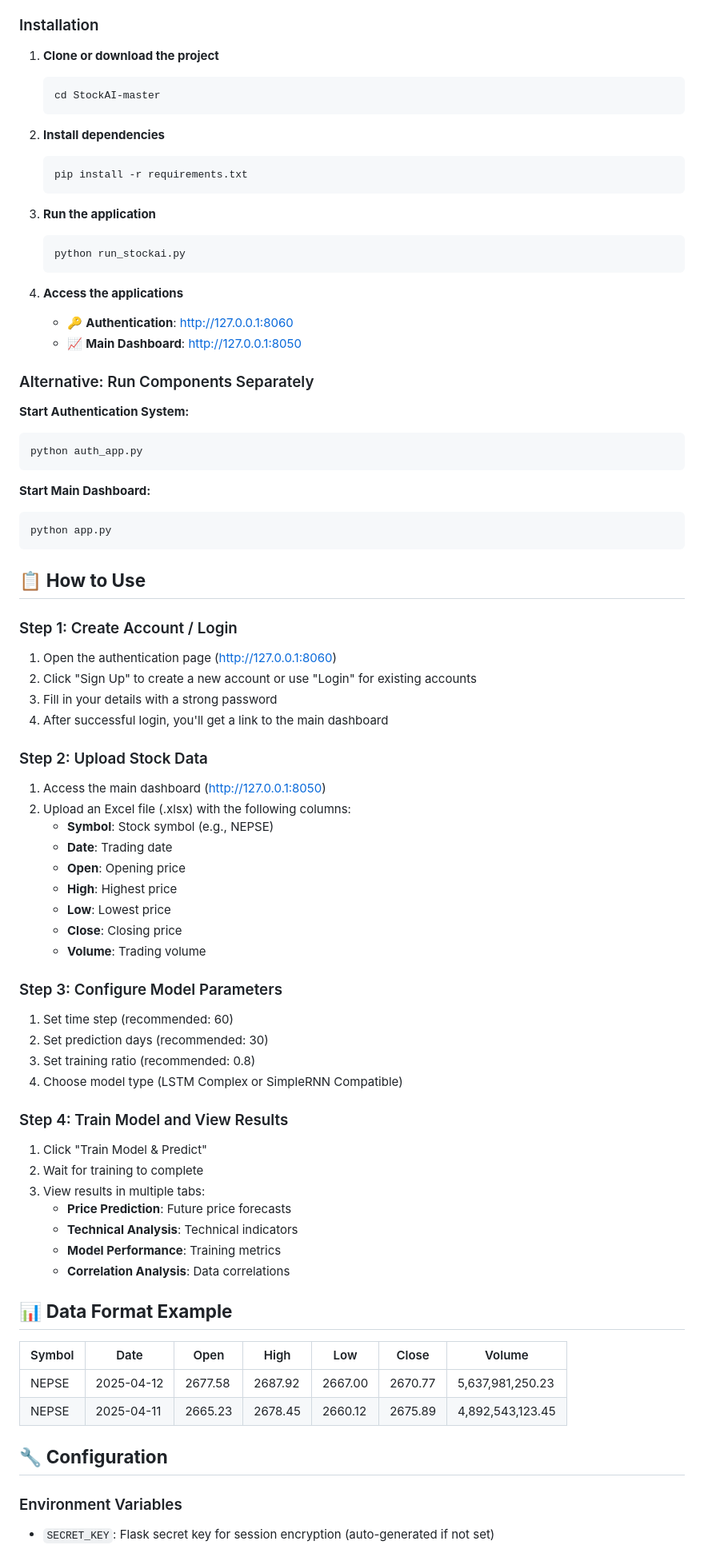
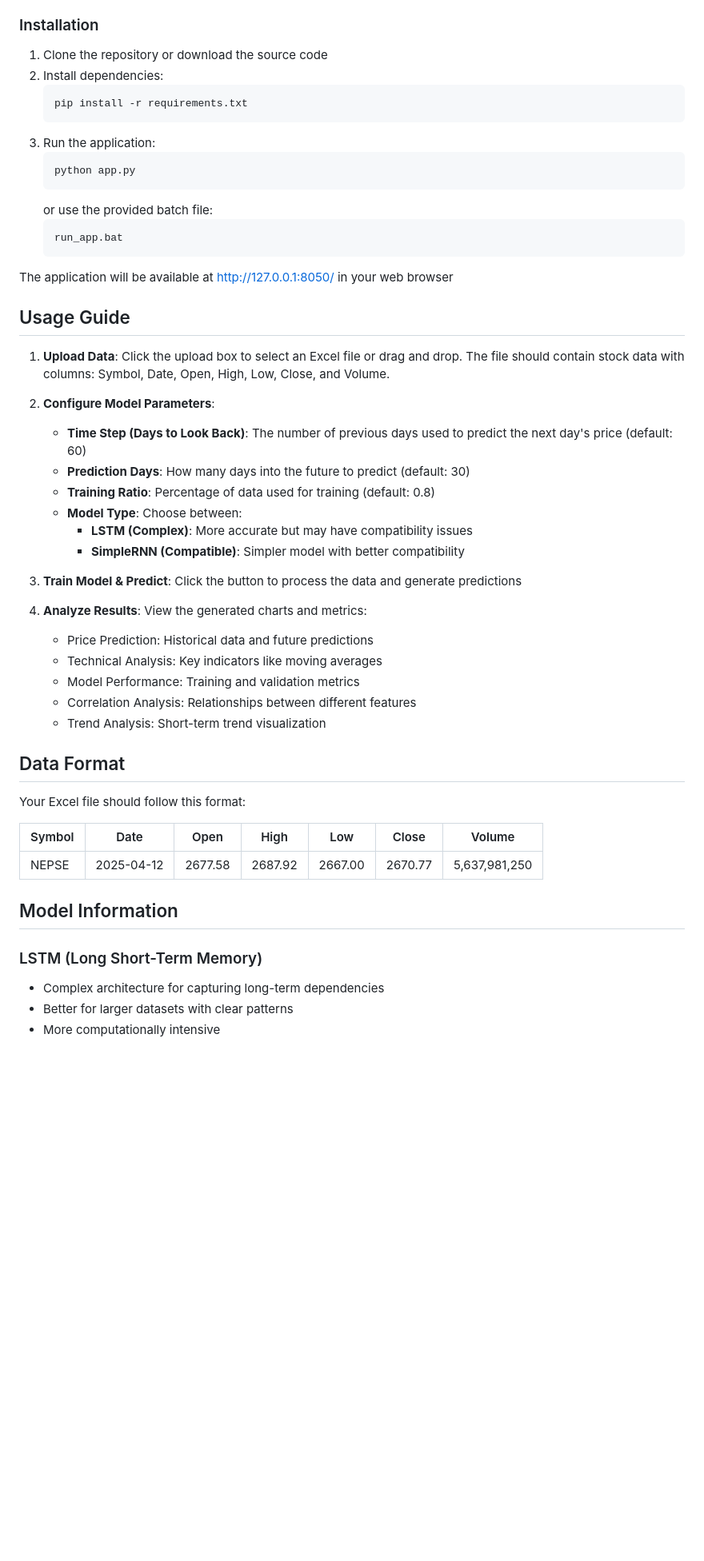
Before and after one commit to Santosh0607/StockAI, a Markdown page: StockAI-master/README.md, the part around the change printed below. Shown: that part at 80% size. Drawn GitHub-style; blank space fills up the shorter version.

Commit message:
Update README to cleaner, simpler version

````diff
--- a/StockAI-master/README.md
+++ b/StockAI-master/README.md
@@ -64,80 +19,55 @@ A modern, secure web application for predicting NEPSE (Nepal Stock Exchange) mar
 
 ### Installation
 
-1. **Clone or download the project**
-   ```bash
-   cd StockAI-master
-   ```
-
-2. **Install dependencies**
+1. Clone the repository or download the source code
+2. Install dependencies:
    ```bash
    pip install -r requirements.txt
    ```
-
-3. **Run the application**
+3. Run the application:
    ```bash
-   python run_stockai.py
+   python app.py
+   ```
+   or use the provided batch file:
+   ```bash
+   run_app.bat
    ```
 
-4. **Access the applications**
-   - 🔑 **Authentication**: http://127.0.0.1:8060
-   - 📈 **Main Dashboard**: http://127.0.0.1:8050
+The application will be available at http://127.0.0.1:8050/ in your web browser
 
-### Alternative: Run Components Separately
+## Usage Guide
 
-**Start Authentication System:**
-```bash
-python auth_app.py
-```
+1. **Upload Data**: Click the upload box to select an Excel file or drag and drop. The file should contain stock data with columns: Symbol, Date, Open, High, Low, Close, and Volume.
 
-**Start Main Dashboard:**
-```bash
-python app.py
-```
+2. **Configure Model Parameters**:
+   - **Time Step (Days to Look Back)**: The number of previous days used to predict the next day's price (default: 60)
+   - **Prediction Days**: How many days into the future to predict (default: 30)
+   - **Training Ratio**: Percentage of data used for training (default: 0.8)
+   - **Model Type**: Choose between:
+     - **LSTM (Complex)**: More accurate but may have compatibility issues
+     - **SimpleRNN (Compatible)**: Simpler model with better compatibility
 
-## 📋 **How to Use**
+3. **Train Model & Predict**: Click the button to process the data and generate predictions
 
-### Step 1: Create Account / Login
-1. Open the authentication page (http://127.0.0.1:8060)
-2. Click "Sign Up" to create a new account or use "Login" for existing accounts
-3. Fill in your details with a strong password
-4. After successful login, you'll get a link to the main dashboard
+4. **Analyze Results**: View the generated charts and metrics:
+   - Price Prediction: Historical data and future predictions
+   - Technical Analysis: Key indicators like moving averages
+   - Model Performance: Training and validation metrics
+   - Correlation Analysis: Relationships between different features
+   - Trend Analysis: Short-term trend visualization
 
-### Step 2: Upload Stock Data
-1. Access the main dashboard (http://127.0.0.1:8050)
-2. Upload an Excel file (.xlsx) with the following columns:
-   - **Symbol**: Stock symbol (e.g., NEPSE)
-   - **Date**: Trading date
-   - **Open**: Opening price
-   - **High**: Highest price
-   - **Low**: Lowest price
-   - **Close**: Closing price
-   - **Volume**: Trading volume
+## Data Format
 
-### Step 3: Configure Model Parameters
-1. Set time step (recommended: 60)
-2. Set prediction days (recommended: 30)
-3. Set training ratio (recommended: 0.8)
-4. Choose model type (LSTM Complex or SimpleRNN Compatible)
-
-### Step 4: Train Model and View Results
-1. Click "Train Model & Predict"
-2. Wait for training to complete
-3. View results in multiple tabs:
-   - **Price Prediction**: Future price forecasts
-   - **Technical Analysis**: Technical indicators
-   - **Model Performance**: Training metrics
-   - **Correlation Analysis**: Data correlations
-
-## 📊 **Data Format Example**
+Your Excel file should follow this format:
 
 | Symbol | Date       | Open    | High    | Low     | Close   | Volume          |
 |--------|------------|---------|---------|---------|---------|-----------------|
-| NEPSE  | 2025-04-12 | 2677.58 | 2687.92 | 2667.00 | 2670.77 | 5,637,981,250.23|
-| NEPSE  | 2025-04-11 | 2665.23 | 2678.45 | 2660.12 | 2675.89 | 4,892,543,123.45|
+| NEPSE  | 2025-04-12 | 2677.58 | 2687.92 | 2667.00 | 2670.77 | 5,637,981,250   |
 
-## 🔧 **Configuration**
+## Model Information
 
-### Environment Variables
-- `SECRET_KEY`: Flask secret key for session encryption (auto-generated if not set)
+### LSTM (Long Short-Term Memory)
+- Complex architecture for capturing long-term dependencies
+- Better for larger datasets with clear patterns
+- More computationally intensive
 
````
Also changed, not shown: other parts of StockAI-master/README.md (+27 -139 lines).
